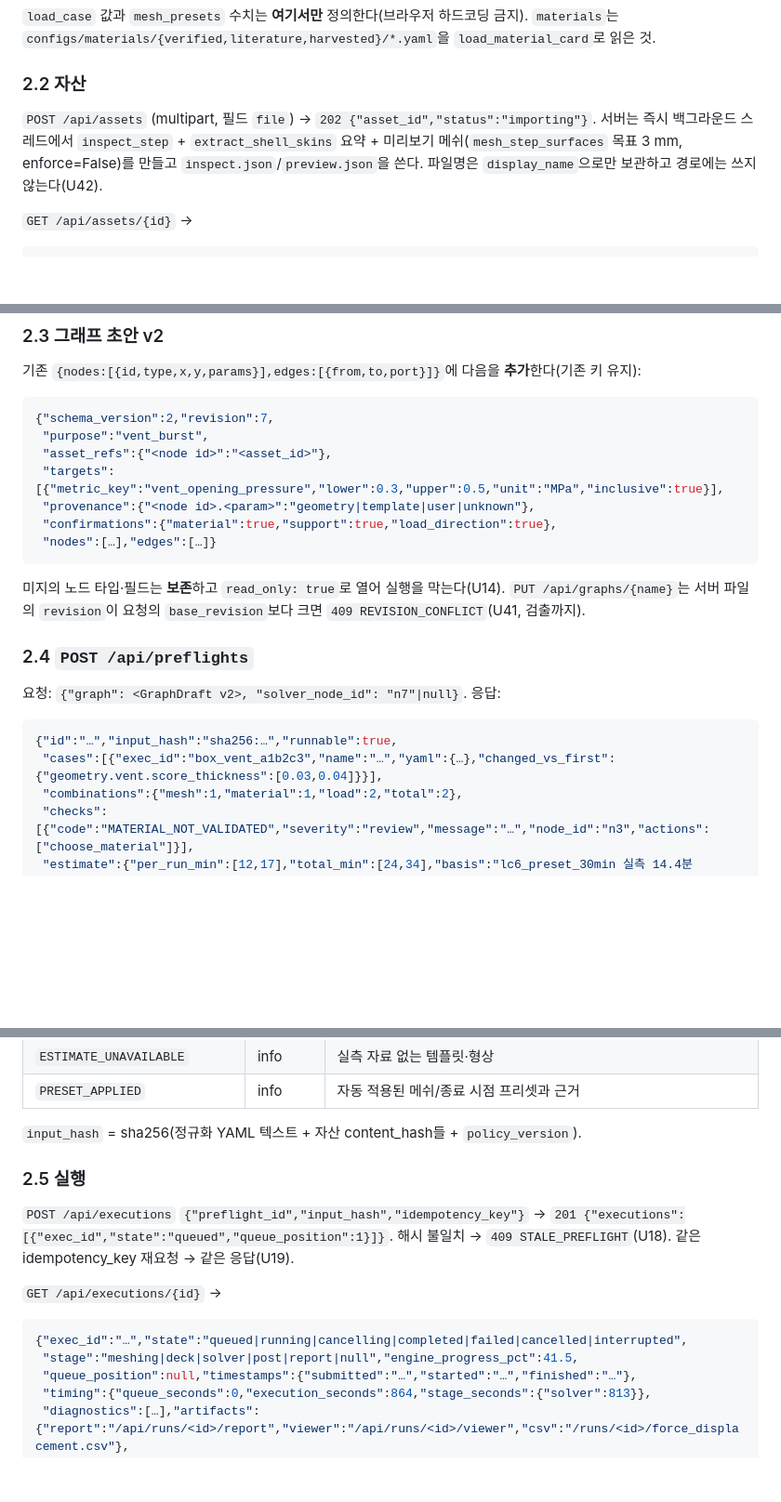
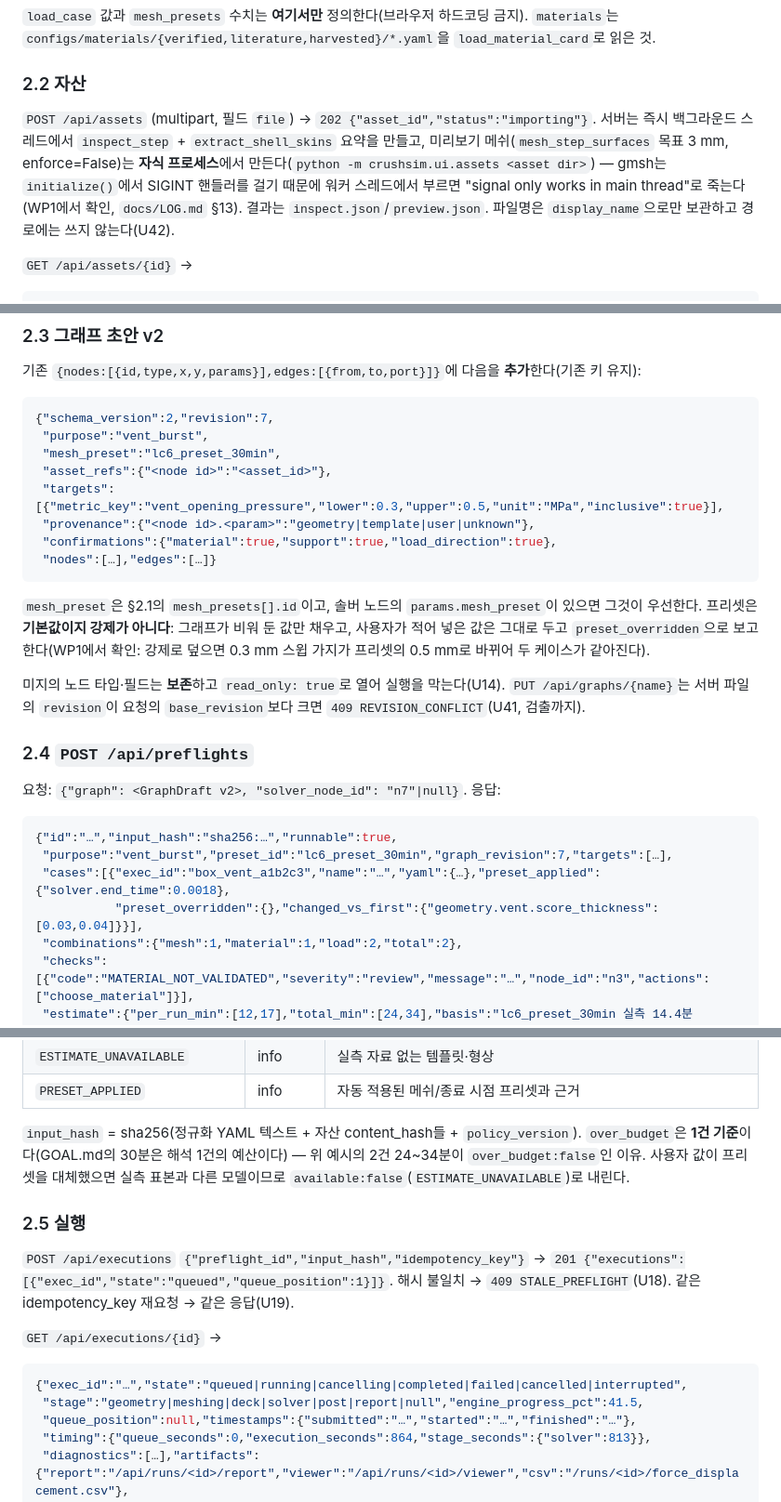
Before and after one commit to doroper98/Crush-Sim, a Markdown page: docs/UI_002.md, 3 parts joined by grey strips. Shown at 93% size. GitHub-like rendering; blank space fills up the shorter version.

````diff
--- a/docs/UI_002.md
+++ b/docs/UI_002.md
@@ -142,9 +143,12 @@ crushsim/ui/
 ### 2.2 자산
 
 `POST /api/assets` (multipart, 필드 `file`) → `202 {"asset_id","status":"importing"}`.
-서버는 즉시 백그라운드 스레드에서 `inspect_step` + `extract_shell_skins` 요약 + 미리보기
-메쉬(`mesh_step_surfaces` 목표 3 mm, enforce=False)를 만들고 `inspect.json`/`preview.json`을
-쓴다. 파일명은 `display_name`으로만 보관하고 경로에는 쓰지 않는다(U42).
+서버는 즉시 백그라운드 스레드에서 `inspect_step` + `extract_shell_skins` 요약을 만들고,
+미리보기 메쉬(`mesh_step_surfaces` 목표 3 mm, enforce=False)는 **자식 프로세스**에서
+만든다(`python -m crushsim.ui.assets <asset dir>`) — gmsh는 `initialize()`에서 SIGINT
+핸들러를 걸기 때문에 워커 스레드에서 부르면 "signal only works in main thread"로 죽는다
+(WP1에서 확인, `docs/LOG.md` §13). 결과는 `inspect.json`/`preview.json`.
+파일명은 `display_name`으로만 보관하고 경로에는 쓰지 않는다(U42).
 
 `GET /api/assets/{id}` →
 
@@ -171,12 +175,18 @@ crushsim/ui/
 ```json
 {"schema_version":2,"revision":7,
  "purpose":"vent_burst",
+ "mesh_preset":"lc6_preset_30min",
  "asset_refs":{"<node id>":"<asset_id>"},
  "targets":[{"metric_key":"vent_opening_pressure","lower":0.3,"upper":0.5,"unit":"MPa","inclusive":true}],
  "provenance":{"<node id>.<param>":"geometry|template|user|unknown"},
  "confirmations":{"material":true,"support":true,"load_direction":true},
  "nodes":[…],"edges":[…]}
 ```
+
+`mesh_preset`은 §2.1의 `mesh_presets[].id`이고, 솔버 노드의 `params.mesh_preset`이
+있으면 그것이 우선한다. 프리셋은 **기본값이지 강제가 아니다**: 그래프가 비워 둔 값만
+채우고, 사용자가 적어 넣은 값은 그대로 두고 `preset_overridden`으로 보고한다(WP1에서
+확인: 강제로 덮으면 0.3 mm 스윕 가지가 프리셋의 0.5 mm로 바뀌어 두 케이스가 같아진다).
 
 미지의 노드 타입·필드는 **보존**하고 `read_only: true`로 열어 실행을 막는다(U14).
 `PUT /api/graphs/{name}`는 서버 파일의 `revision`이 요청의 `base_revision`보다 크면
@@ -189,7 +199,9 @@ crushsim/ui/
 
 ```json
 {"id":"…","input_hash":"sha256:…","runnable":true,
- "cases":[{"exec_id":"box_vent_a1b2c3","name":"…","yaml":{…},"changed_vs_first":{"geometry.vent.score_thickness":[0.03,0.04]}}],
+ "purpose":"vent_burst","preset_id":"lc6_preset_30min","graph_revision":7,"targets":[…],
+ "cases":[{"exec_id":"box_vent_a1b2c3","name":"…","yaml":{…},"preset_applied":{"solver.end_time":0.0018},
+           "preset_overridden":{},"changed_vs_first":{"geometry.vent.score_thickness":[0.03,0.04]}}],
  "combinations":{"mesh":1,"material":1,"load":2,"total":2},
  "checks":[{"code":"MATERIAL_NOT_VALIDATED","severity":"review","message":"…","node_id":"n3","actions":["choose_material"]}],
  "estimate":{"per_run_min":[12,17],"total_min":[24,34],"basis":"lc6_preset_30min 실측 14.4분 ×0.85~1.2",
@@ -214,6 +226,9 @@ crushsim/ui/
 | `PRESET_APPLIED` | info | 자동 적용된 메쉬/종료 시점 프리셋과 근거 |
 
 `input_hash` = sha256(정규화 YAML 텍스트 + 자산 content_hash들 + `policy_version`).
+`over_budget`은 **1건 기준**이다(GOAL.md의 30분은 해석 1건의 예산이다) — 위 예시의
+2건 24~34분이 `over_budget:false`인 이유. 사용자 값이 프리셋을 대체했으면 실측 표본과
+다른 모델이므로 `available:false`(`ESTIMATE_UNAVAILABLE`)로 내린다.
 
 ### 2.5 실행
 
@@ -225,7 +240,7 @@ crushsim/ui/
 
 ```json
 {"exec_id":"…","state":"queued|running|cancelling|completed|failed|cancelled|interrupted",
- "stage":"meshing|deck|solver|post|report|null","engine_progress_pct":41.5,
+ "stage":"geometry|meshing|deck|solver|post|report|null","engine_progress_pct":41.5,
  "queue_position":null,"timestamps":{"submitted":"…","started":"…","finished":"…"},
  "timing":{"queue_seconds":0,"execution_seconds":864,"stage_seconds":{"solver":813}},
  "diagnostics":[…],"artifacts":{"report":"/api/runs/<id>/report","viewer":"/api/runs/<id>/viewer","csv":"/runs/<id>/force_displacement.csv"},
````
Also changed, not shown: other parts of docs/UI_002.md (+2 -1 lines), docs/LOG.md (+41 -0 lines).
